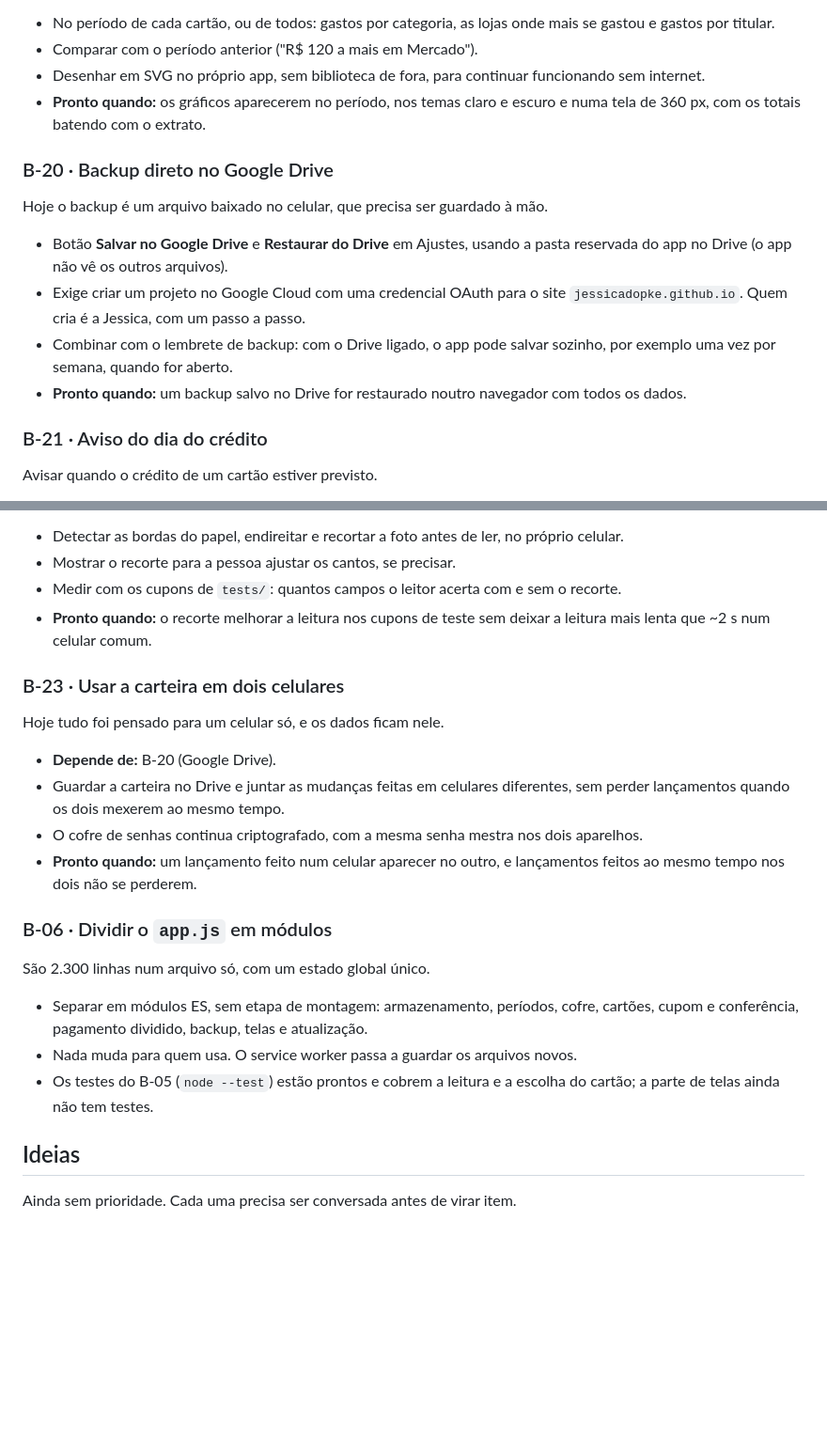
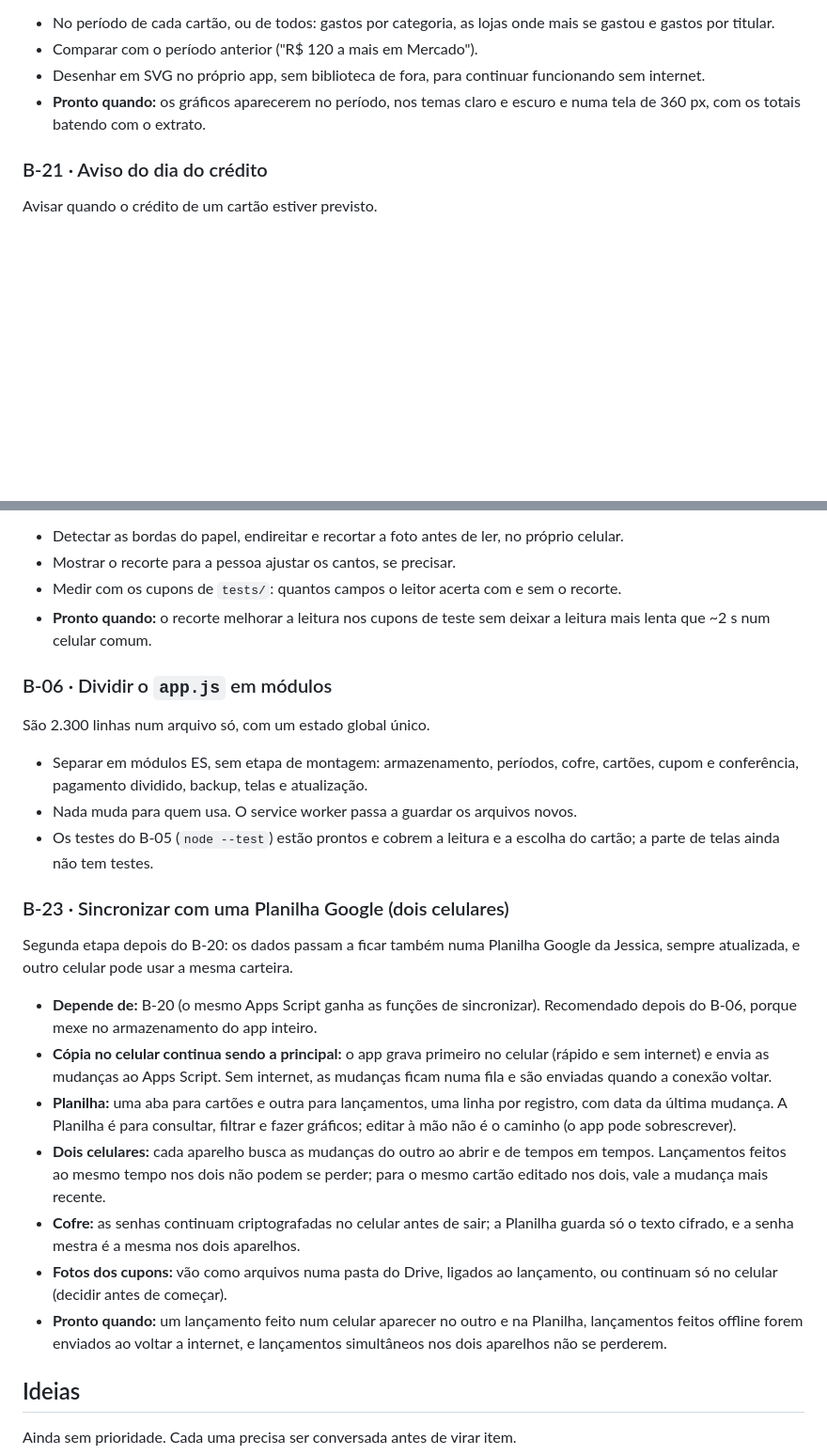
Before and after one commit to jessicadopke/carteira-vales, a Markdown page: BACKLOG.md, 2 parts joined by grey strips. Shown at 94% size. Drawn GitHub-style; blank space fills up the shorter version.

Commit message:
Backlog: backup no Drive pelo Apps Script (B-20) e sincronização com Planilha Google (B-23)
Co-Authored-By: Claude Opus 5.5 <noreply@anthropic.com>

```diff
--- a/BACKLOG.md
+++ b/BACKLOG.md
@@ -57,13 +66,6 @@ Hoje o período mostra só totais (saldo no início, créditos, gastos e saldo a
 - Desenhar em SVG no próprio app, sem biblioteca de fora, para continuar funcionando sem internet.
 - **Pronto quando:** os gráficos aparecerem no período, nos temas claro e escuro e numa tela de 360 px, com os totais batendo com o extrato.
 
-### B-20 · Backup direto no Google Drive
-Hoje o backup é um arquivo baixado no celular, que precisa ser guardado à mão.
-- Botão **Salvar no Google Drive** e **Restaurar do Drive** em Ajustes, usando a pasta reservada do app no Drive (o app não vê os outros arquivos).
-- Exige criar um projeto no Google Cloud com uma credencial OAuth para o site `jessicadopke.github.io`. Quem cria é a Jessica, com um passo a passo.
-- Combinar com o lembrete de backup: com o Drive ligado, o app pode salvar sozinho, por exemplo uma vez por semana, quando for aberto.
-- **Pronto quando:** um backup salvo no Drive for restaurado noutro navegador com todos os dados.
-
 ### B-21 · Aviso do dia do crédito
 Avisar quando o crédito de um cartão estiver previsto.
 - **Limite do PWA:** sem um servidor, o app não consegue mandar notificação num horário marcado com segurança. O Chrome do Android oferece uma sincronização periódica para apps instalados, mas ele decide quando roda.
@@ -78,19 +80,22 @@ Foto torta ou com fundo atrapalha principalmente o leitor do celular (sem o Gemi
 - Medir com os cupons de `tests/`: quantos campos o leitor acerta com e sem o recorte.
 - **Pronto quando:** o recorte melhorar a leitura nos cupons de teste sem deixar a leitura mais lenta que ~2 s num celular comum.
 
-### B-23 · Usar a carteira em dois celulares
-Hoje tudo foi pensado para um celular só, e os dados ficam nele.
-- **Depende de:** B-20 (Google Drive).
-- Guardar a carteira no Drive e juntar as mudanças feitas em celulares diferentes, sem perder lançamentos quando os dois mexerem ao mesmo tempo.
-- O cofre de senhas continua criptografado, com a mesma senha mestra nos dois aparelhos.
-- **Pronto quando:** um lançamento feito num celular aparecer no outro, e lançamentos feitos ao mesmo tempo nos dois não se perderem.
-
 ### B-06 · Dividir o `app.js` em módulos
 São 2.300 linhas num arquivo só, com um estado global único.
 - Separar em módulos ES, sem etapa de montagem: armazenamento, períodos, cofre, cartões, cupom e conferência, pagamento dividido, backup, telas e atualização.
 - Nada muda para quem usa. O service worker passa a guardar os arquivos novos.
 - Os testes do B-05 (`node --test`) estão prontos e cobrem a leitura e a escolha do cartão; a parte de telas ainda não tem testes.
 
+### B-23 · Sincronizar com uma Planilha Google (dois celulares)
+Segunda etapa depois do B-20: os dados passam a ficar também numa Planilha Google da Jessica, sempre atualizada, e outro celular pode usar a mesma carteira.
+- **Depende de:** B-20 (o mesmo Apps Script ganha as funções de sincronizar). Recomendado depois do B-06, porque mexe no armazenamento do app inteiro.
+- **Cópia no celular continua sendo a principal:** o app grava primeiro no celular (rápido e sem internet) e envia as mudanças ao Apps Script. Sem internet, as mudanças ficam numa fila e são enviadas quando a conexão voltar.
+- **Planilha:** uma aba para cartões e outra para lançamentos, uma linha por registro, com data da última mudança. A Planilha é para consultar, filtrar e fazer gráficos; editar à mão não é o caminho (o app pode sobrescrever).
+- **Dois celulares:** cada aparelho busca as mudanças do outro ao abrir e de tempos em tempos. Lançamentos feitos ao mesmo tempo nos dois não podem se perder; para o mesmo cartão editado nos dois, vale a mudança mais recente.
+- **Cofre:** as senhas continuam criptografadas no celular antes de sair; a Planilha guarda só o texto cifrado, e a senha mestra é a mesma nos dois aparelhos.
+- **Fotos dos cupons:** vão como arquivos numa pasta do Drive, ligados ao lançamento, ou continuam só no celular (decidir antes de começar).
+- **Pronto quando:** um lançamento feito num celular aparecer no outro e na Planilha, lançamentos feitos offline forem enviados ao voltar a internet, e lançamentos simultâneos nos dois aparelhos não se perderem.
+
 ## Ideias
 
 Ainda sem prioridade. Cada uma precisa ser conversada antes de virar item.
```
Also changed, not shown: other parts of BACKLOG.md (+11 -2 lines).
